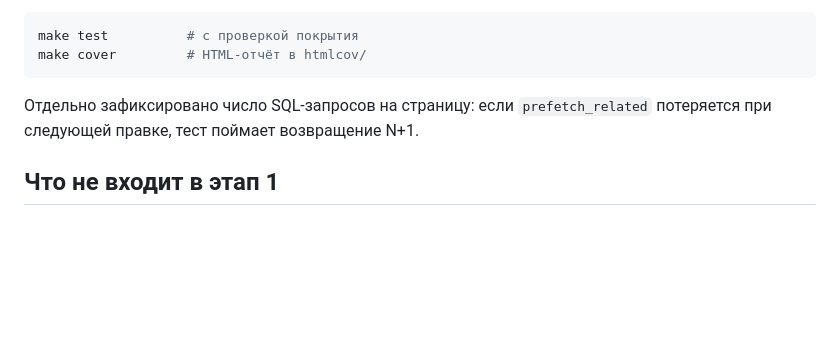
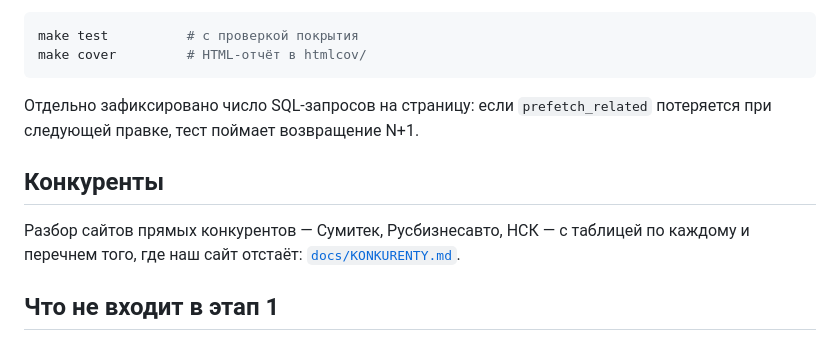
Before and after one commit to S3raphimCS/Modern-Machinery, a Markdown page: README.md, the part around the change. Drawn GitHub-style; blank space fills up the shorter version.

Commit message:
Link the competitor analysis from the readme

```diff
--- a/README.md
+++ b/README.md
@@ -179,6 +179,12 @@ make cover         # HTML-отчёт в htmlcov/
 Отдельно зафиксировано число SQL-запросов на страницу: если `prefetch_related`
 потеряется при следующей правке, тест поймает возвращение N+1.
 
+## Конкуренты
+
+Разбор сайтов прямых конкурентов — Сумитек, Русбизнесавто, НСК — с таблицей по
+каждому и перечнем того, где наш сайт отстаёт:
+[`docs/KONKURENTY.md`](docs/KONKURENTY.md).
+
 ## Что не входит в этап 1
 
 Личный кабинет клиента и парк техники с серийными номерами, интеграция с 1С и
```
